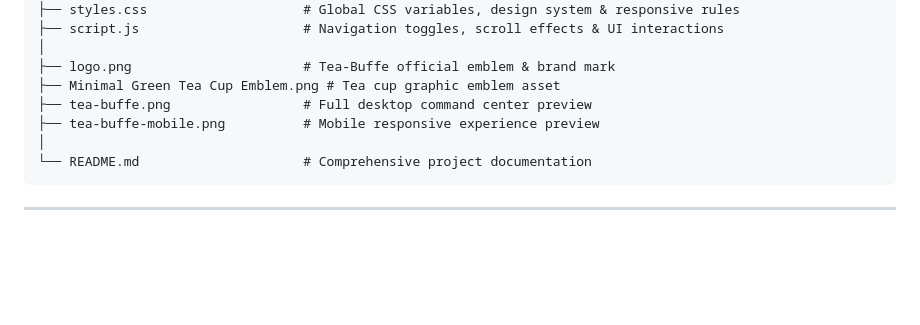
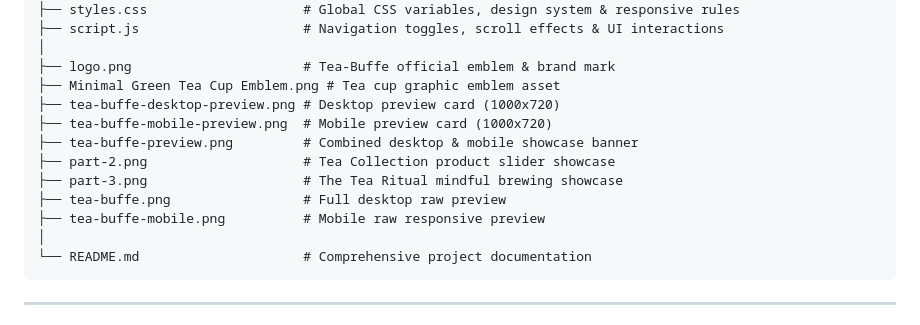
Before and after one commit to CoderGUY47/tea-house, a Markdown page: README.md, the part around one of its changes. Drawn GitHub-style; blank space fills up the shorter version.

````diff
--- a/README.md
+++ b/README.md
@@ -248,8 +255,13 @@ tea-house/
 │
 ├── logo.png                      # Tea-Buffe official emblem & brand mark
 ├── Minimal Green Tea Cup Emblem.png # Tea cup graphic emblem asset
-├── tea-buffe.png                 # Full desktop command center preview
-├── tea-buffe-mobile.png          # Mobile responsive experience preview
+├── tea-buffe-desktop-preview.png # Desktop preview card (1000x720)
+├── tea-buffe-mobile-preview.png  # Mobile preview card (1000x720)
+├── tea-buffe-preview.png         # Combined desktop & mobile showcase banner
+├── part-2.png                    # Tea Collection product slider showcase
+├── part-3.png                    # The Tea Ritual mindful brewing showcase
+├── tea-buffe.png                 # Full desktop raw preview
+├── tea-buffe-mobile.png          # Mobile raw responsive preview
 │
 └── README.md                     # Comprehensive project documentation
 ```
````
Also changed, not shown: other parts of README.md (+14 -7 lines), tea-buffe-desktop-preview.png (added), tea-buffe-mobile-preview.png (added), tea-buffe-preview.png (added), 2 other files.
